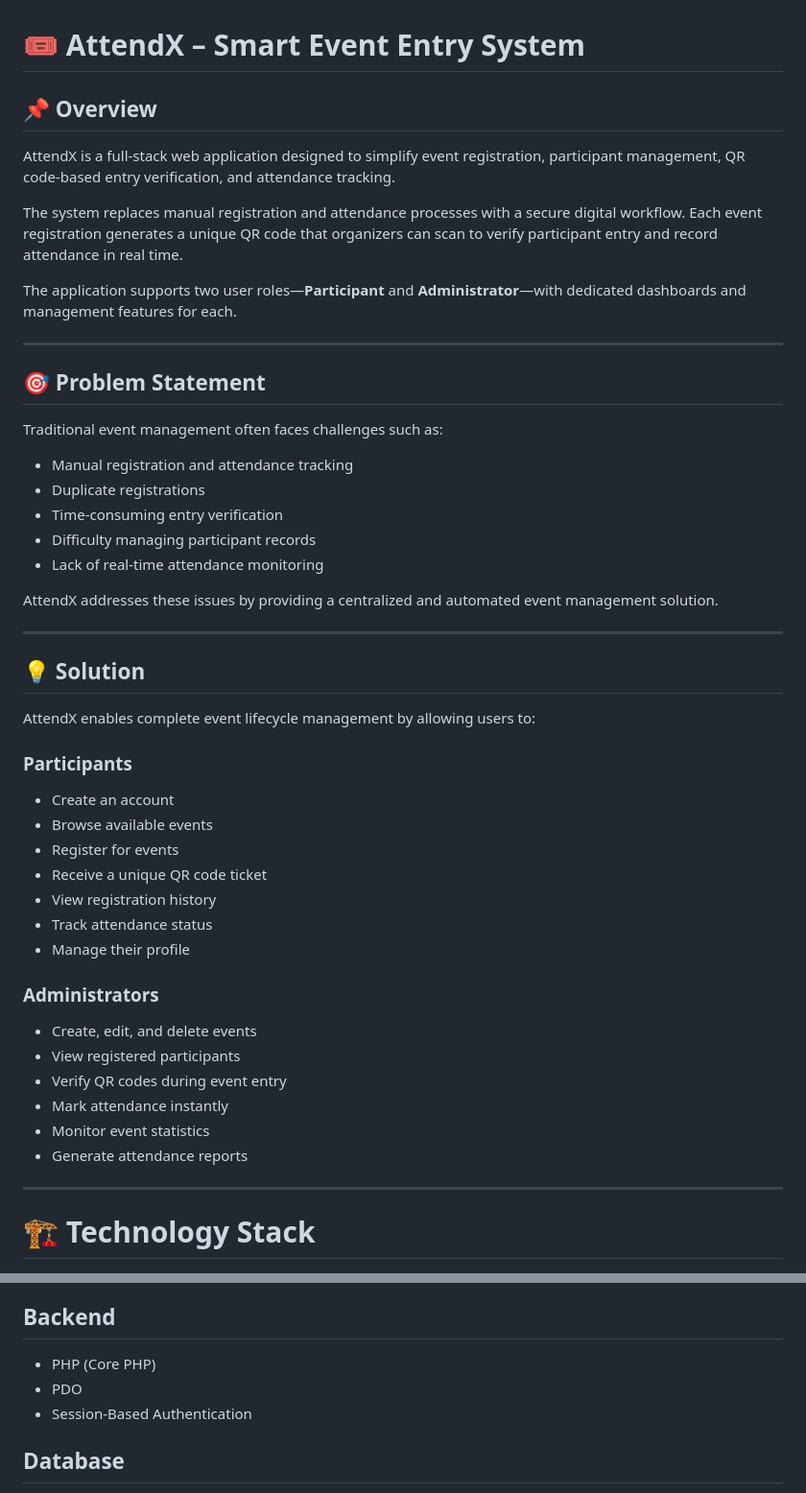
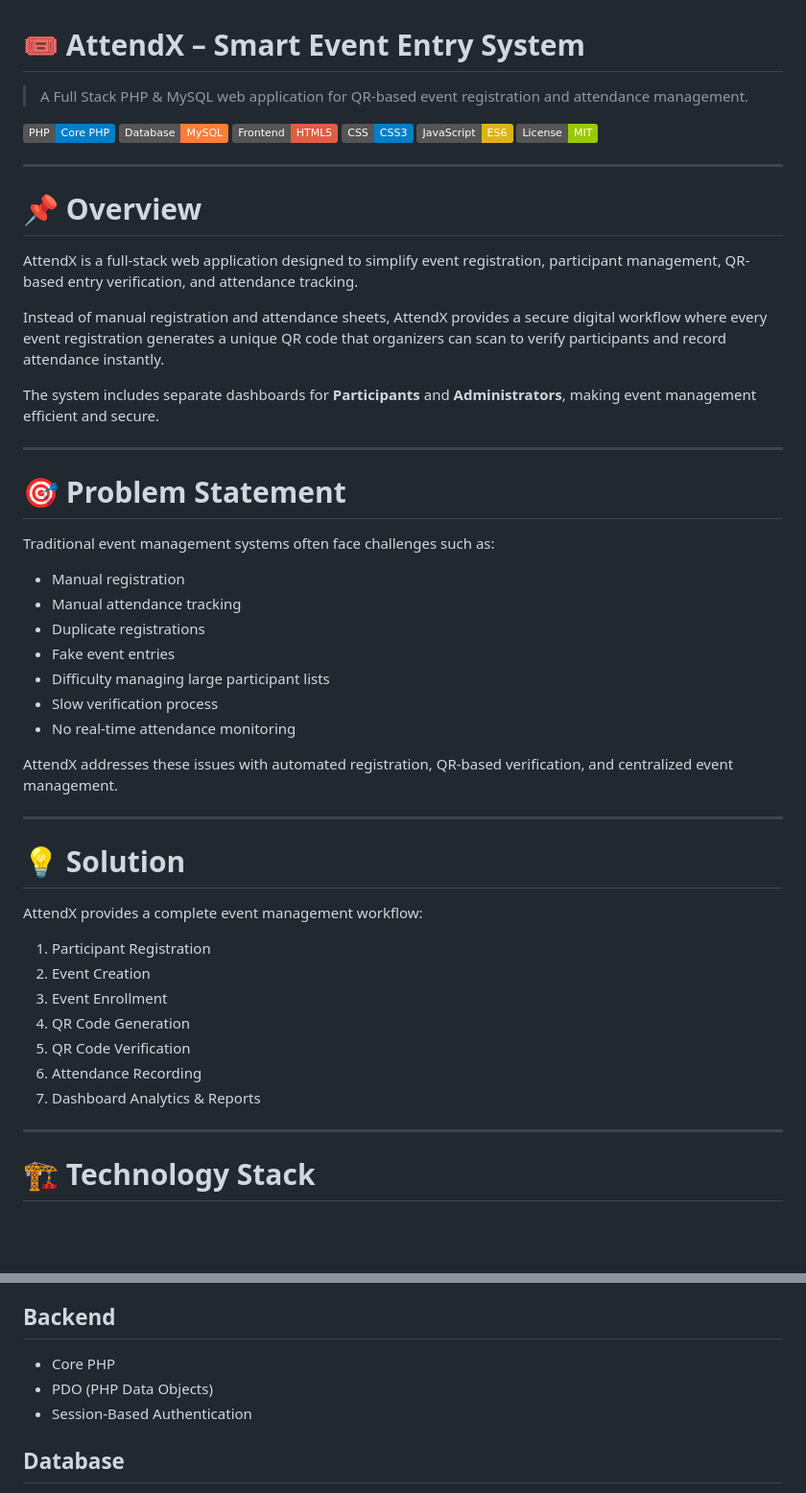
Before and after one commit to vishalvijayakumar006/AttendX, a Markdown page: README.md, 2 parts joined by grey strips. Shown at 96% size. Drawn GitHub-style; badges without logos; blank space fills up the shorter version.

```diff
--- a/README.md
+++ b/README.md
@@ -1,51 +1,53 @@
 # 🎟️ AttendX – Smart Event Entry System
 
-## 📌 Overview
+> A Full Stack PHP & MySQL web application for QR-based event registration and attendance management.
 
-AttendX is a full-stack web application designed to simplify event registration, participant management, QR code-based entry verification, and attendance tracking.
-
-The system replaces manual registration and attendance processes with a secure digital workflow. Each event registration generates a unique QR code that organizers can scan to verify participant entry and record attendance in real time.
-
-The application supports two user roles—**Participant** and **Administrator**—with dedicated dashboards and management features for each.
+![PHP](https://img.shields.io/badge/PHP-Core_PHP-blue)
+![MySQL](https://img.shields.io/badge/Database-MySQL-orange)
+![HTML5](https://img.shields.io/badge/Frontend-HTML5-red)
+![CSS3](https://img.shields.io/badge/CSS-CSS3-blue)
+![JavaScript](https://img.shields.io/badge/JavaScript-ES6-yellow)
+![License](https://img.shields.io/badge/License-MIT-green)
 
 ---
 
-## 🎯 Problem Statement
+# 📌 Overview
 
-Traditional event management often faces challenges such as:
+AttendX is a full-stack web application designed to simplify event registration, participant management, QR-based entry verification, and attendance tracking.
 
-- Manual registration and attendance tracking
-- Duplicate registrations
-- Time-consuming entry verification
-- Difficulty managing participant records
-- Lack of real-time attendance monitoring
+Instead of manual registration and attendance sheets, AttendX provides a secure digital workflow where every event registration generates a unique QR code that organizers can scan to verify participants and record attendance instantly.
 
-AttendX addresses these issues by providing a centralized and automated event management solution.
+The system includes separate dashboards for **Participants** and **Administrators**, making event management efficient and secure.
 
 ---
 
-## 💡 Solution
+# 🎯 Problem Statement
 
-AttendX enables complete event lifecycle management by allowing users to:
+Traditional event management systems often face challenges such as:
 
-### Participants
+- Manual registration
+- Manual attendance tracking
+- Duplicate registrations
+- Fake event entries
+- Difficulty managing large participant lists
+- Slow verification process
+- No real-time attendance monitoring
 
-- Create an account
-- Browse available events
-- Register for events
-- Receive a unique QR code ticket
-- View registration history
-- Track attendance status
-- Manage their profile
+AttendX addresses these issues with automated registration, QR-based verification, and centralized event management.
 
-### Administrators
+---
 
-- Create, edit, and delete events
-- View registered participants
-- Verify QR codes during event entry
-- Mark attendance instantly
-- Monitor event statistics
-- Generate attendance reports
+# 💡 Solution
+
+AttendX provides a complete event management workflow:
+
+1. Participant Registration
+2. Event Creation
+3. Event Enrollment
+4. QR Code Generation
+5. QR Code Verification
+6. Attendance Recording
+7. Dashboard Analytics & Reports
 
 ---
 
@@ -60,8 +62,8 @@ AttendX enables complete event lifecycle management by allowing users to:
 
 ## Backend
 
-- PHP (Core PHP)
-- PDO
+- Core PHP
+- PDO (PHP Data Objects)
 - Session-Based Authentication
 
 ## Database
```
Also changed, not shown: other parts of README.md (+219 -65 lines).
